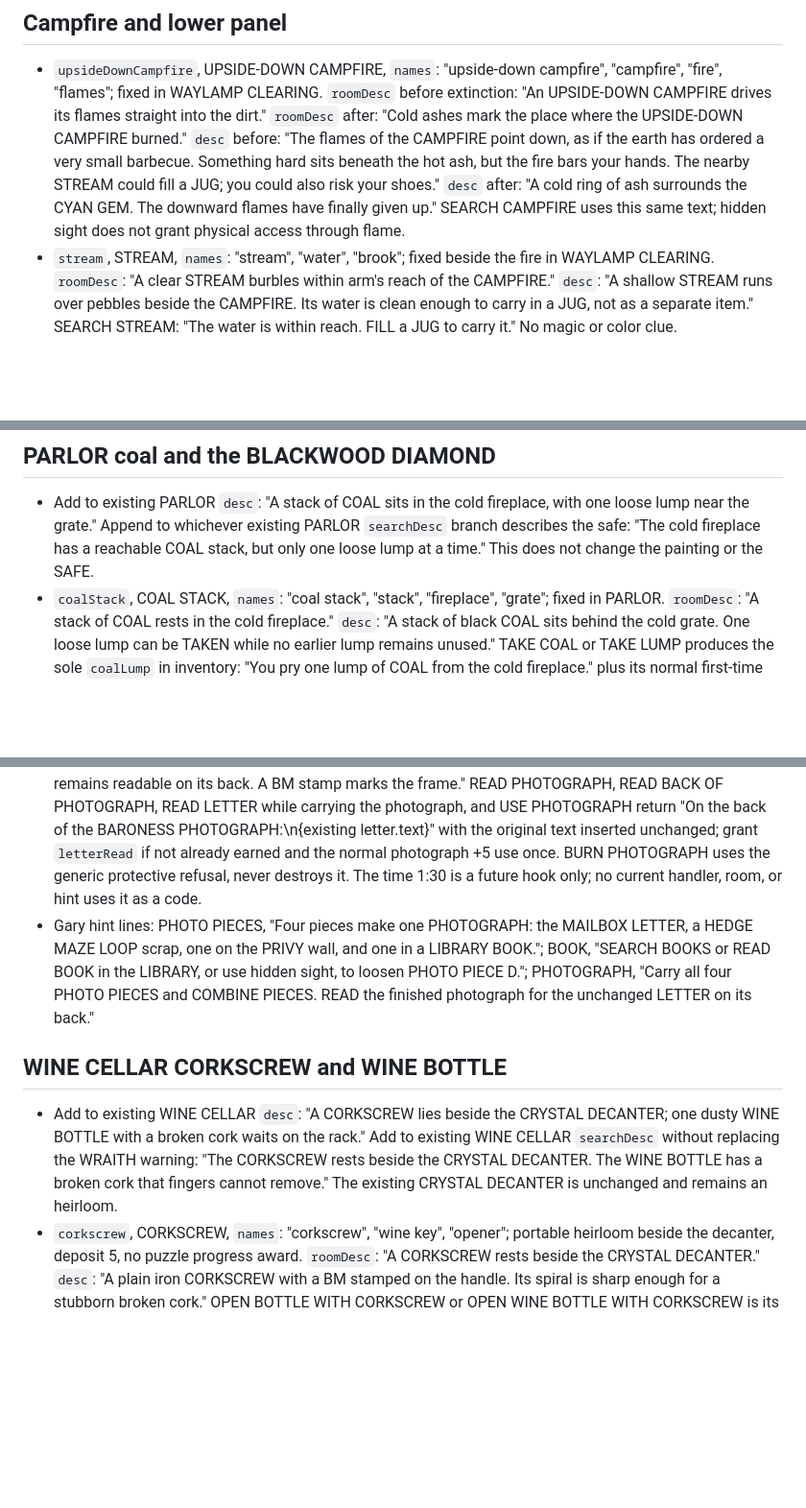
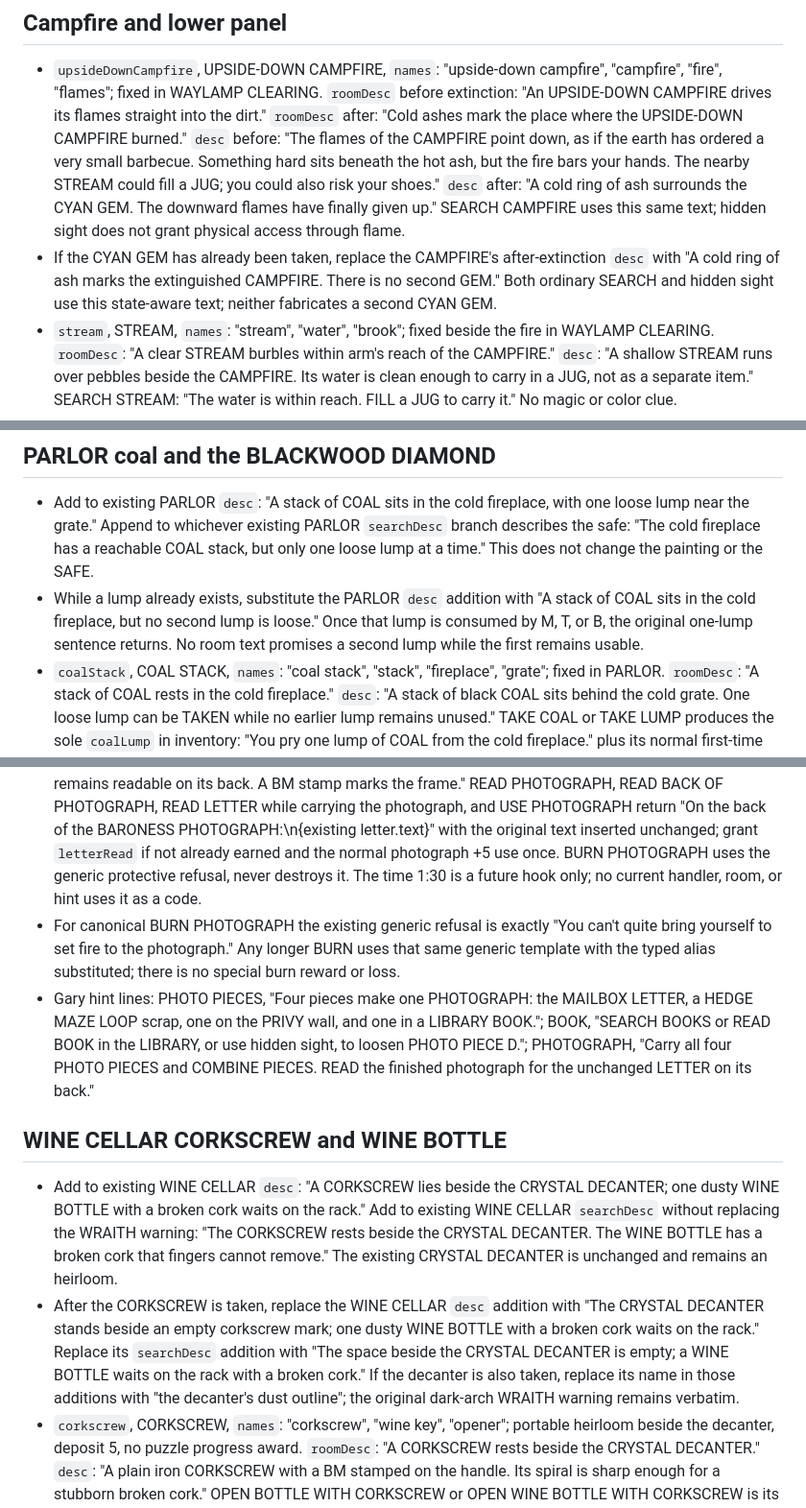
Before and after one commit to dhackel-games/blackwood-manor, a Markdown page: docs/plans/2026-11-07_info_UpsideDownAndDoomsdayClockCanon.md, 3 parts joined by grey strips. Shown at 96% size. Drawn GitHub-style; blank space fills up the shorter version.

```diff
--- a/docs/plans/2026-11-07_info_UpsideDownAndDoomsdayClockCanon.md
+++ b/docs/plans/2026-11-07_info_UpsideDownAndDoomsdayClockCanon.md
@@ -210,6 +212,7 @@ The following twenty titles are real songs from the 1980s. Only each title and o
 ## Campfire and lower panel
 
 * `upsideDownCampfire`, UPSIDE-DOWN CAMPFIRE, `names`: "upside-down campfire", "campfire", "fire", "flames"; fixed in WAYLAMP CLEARING. `roomDesc` before extinction: "An UPSIDE-DOWN CAMPFIRE drives its flames straight into the dirt." `roomDesc` after: "Cold ashes mark the place where the UPSIDE-DOWN CAMPFIRE burned." `desc` before: "The flames of the CAMPFIRE point down, as if the earth has ordered a very small barbecue. Something hard sits beneath the hot ash, but the fire bars your hands. The nearby STREAM could fill a JUG; you could also risk your shoes." `desc` after: "A cold ring of ash surrounds the CYAN GEM. The downward flames have finally given up." SEARCH CAMPFIRE uses this same text; hidden sight does not grant physical access through flame.
+* If the CYAN GEM has already been taken, replace the CAMPFIRE's after-extinction `desc` with "A cold ring of ash marks the extinguished CAMPFIRE. There is no second GEM." Both ordinary SEARCH and hidden sight use this state-aware text; neither fabricates a second CYAN GEM.
 * `stream`, STREAM, `names`: "stream", "water", "brook"; fixed beside the fire in WAYLAMP CLEARING. `roomDesc`: "A clear STREAM burbles within arm's reach of the CAMPFIRE." `desc`: "A shallow STREAM runs over pebbles beside the CAMPFIRE. Its water is clean enough to carry in a JUG, not as a separate item." SEARCH STREAM: "The water is within reach. FILL a JUG to carry it." No magic or color clue.
 * FILL JUG, REFILL JUG, FILL MILK JUG, FILL JUG AT STREAM, FILL JUG WITH WATER, or FILL JUG WITH STREAM WATER in WAYLAMP CLEARING fills the carried `milkJug` and sets its `filled` state; it stays reusable after any pour. Success: "You dip the MILK JUG into the STREAM and lift it out full of water." plus the jug's first-time +5 use award. Already full: "The JUG is already full." Without jug: "You need the EMPTY MILK JUG from the KITCHEN FRIDGE." Elsewhere: "There is no STREAM here to fill the JUG." POUR OUT, or POUR JUG OUT, anywhere empties a carried filled jug: "You tip out the JUG. It is EMPTY again." Empty jug: "The JUG is already empty." No separate WATER item, score, or water inventory stack.
 * Accepted extinguishing commands in WAYLAMP CLEARING: POUR WINE ON FIRE, POUR WINE ON CAMPFIRE, POUR MILK ON FIRE, POUR MILK ON CAMPFIRE, POUR WATER ON FIRE, POUR WATER ON CAMPFIRE, POUR JUG ON FIRE, POUR JUG ON CAMPFIRE, STOMP FIRE, STOMP CAMPFIRE, SMOTHER FIRE, or SMOTHER CAMPFIRE. Synonymous generic verbs TIP, STAMP, and SUFFOCATE work where their canonical verbs do. SMOTHER FIRE WITH BODY also works; no coat or item is required for either body method. POUR WATER and POUR JUG require a filled carried MILK JUG and empty it. POUR MILK consumes carried existing MILK. POUR WINE requires an opened carried WINE BOTTLE, spends one of its four sips, and destroys that bottle only if it was the fourth sip; wine poured on the fire does not make the player high. STOMP and SMOTHER use the body without starting `onFire` or imposing a new injury timer.
@@ -247,6 +252,7 @@ The following twenty titles are real songs from the 1980s. Only each title and o
 ## PARLOR coal and the BLACKWOOD DIAMOND
 
 * Add to existing PARLOR `desc`: "A stack of COAL sits in the cold fireplace, with one loose lump near the grate." Append to whichever existing PARLOR `searchDesc` branch describes the safe: "The cold fireplace has a reachable COAL stack, but only one loose lump at a time." This does not change the painting or the SAFE.
+* While a lump already exists, substitute the PARLOR `desc` addition with "A stack of COAL sits in the cold fireplace, but no second lump is loose." Once that lump is consumed by M, T, or B, the original one-lump sentence returns. No room text promises a second lump while the first remains usable.
 * `coalStack`, COAL STACK, `names`: "coal stack", "stack", "fireplace", "grate"; fixed in PARLOR. `roomDesc`: "A stack of COAL rests in the cold fireplace." `desc`: "A stack of black COAL sits behind the cold grate. One loose lump can be TAKEN while no earlier lump remains unused." TAKE COAL or TAKE LUMP produces the sole `coalLump` in inventory: "You pry one lump of COAL from the cold fireplace." plus its normal first-time pickup award. While a lump still exists anywhere, including in the MICROWAVE, another TAKE COAL is refused: "One lump at a time. Use or recover the COAL you already took before taking another." After M or T consumes the lump, the stack supplies another without a second pickup award. After making the DIAMOND, it cannot create a second heirloom.
 * `coalLump`, COAL, `names`: "coal", "coal lump", "lump"; portable non-heirloom, normally generated from COAL STACK and put into MICROWAVE. `roomDesc` when loose: "A lump of COAL rests here." `desc`: "One soot-black lump of COAL, small enough to fit in the MICROWAVE." First actual START with this lump grants its normal +5 use once across all lumps, including retries; no use award from merely setting the dial.
 * `microwave`, MICROWAVE, `names`: "microwave", "oven"; fixed container in KITCHEN, starts closed, auto-opens for PUT COAL IN MICROWAVE, and auto-closes when STARTed. `roomDesc`: "The MICROWAVE waits beside the FRIDGE." `desc`: "A MICROWAVE with a small dial marked 1 · 100 · M · B · T. Its door has a soot-dark window." OPEN MICROWAVE: "The MICROWAVE door drops open." Reopen: "The MICROWAVE is already open." PUT COAL IN MICROWAVE or INSERT COAL INTO MICROWAVE moves the one carried lump inside: "You put the COAL in the MICROWAVE." Another item: "The MICROWAVE has room for one lump of COAL, not that." A second lump: "The MICROWAVE already holds COAL."
@@ -324,11 +332,13 @@ The following twenty titles are real songs from the 1980s. Only each title and o
 * COMBINE PIECES, ASSEMBLE PIECES, COMBINE PHOTO PIECES, or ASSEMBLE PHOTO PIECES requires A, B, C, and D carried together, in any acquisition order. Missing piece refusal: "You have {held list}; still missing {missing list}. PHOTO PIECE A is the LETTER in the PORCH MAILBOX." Replace both brace lists with letter labels in A, B, C, D order and use "none" if no pieces are held; never pretend the existing letter is a second item. After successful combination, consume the four loose parts into one `baronessPhotograph` and keep the original `letter` as an inaccessible saved component whose `text` remains the photograph's back; `READ LETTER` while carrying the finished photograph still reads that text. Award the first use of each previously unused piece, without a second `letterRead` award unless the player actually READs the warning.
 * First combination sets `manor:photoCombined`, awards `awardProgress("photoCombined")` +5 once (`progressAward:photoCombined`), and gives the photograph: "You fit four torn edges together. THE BARONESS stands beside a GRANDFATHER CLOCK whose hands read 1:30. On the back, the warning LETTER is still legible. You now hold the BARONESS PHOTOGRAPH. (+5)" Do not grant the photograph a pickup award until it is actually obtained; on combination, it is obtained and earns its normal +5 pickup once. Repeating: "The BARONESS PHOTOGRAPH is already whole. Its LETTER is still readable on the back." This photograph replaces any ESTATE MAP reward; do not touch the TROLL's existing riddle or introduce a 1:30 puzzle.
 * `baronessPhotograph`, BARONESS PHOTOGRAPH, `names`: "baroness photograph", "photograph", "photo", "baroness portrait"; portable heirloom, deposit 15. `roomDesc` when dropped: "The assembled BARONESS PHOTOGRAPH lies here, its back covered in handwriting." `desc`: "THE BARONESS stands beside a GRANDFATHER CLOCK whose hands read 1:30. Four seams cross the old photograph; the warning LETTER remains readable on its back. A BM stamp marks the frame." READ PHOTOGRAPH, READ BACK OF PHOTOGRAPH, READ LETTER while carrying the photograph, and USE PHOTOGRAPH return "On the back of the BARONESS PHOTOGRAPH:\n{existing letter.text}" with the original text inserted unchanged; grant `letterRead` if not already earned and the normal photograph +5 use once. BURN PHOTOGRAPH uses the generic protective refusal, never destroys it. The time 1:30 is a future hook only; no current handler, room, or hint uses it as a code.
+* For canonical BURN PHOTOGRAPH the existing generic refusal is exactly "You can't quite bring yourself to set fire to the photograph." Any longer BURN <photo alias> uses that same generic template with the typed alias substituted; there is no special burn reward or loss.
 * Gary hint lines: PHOTO PIECES, "Four pieces make one PHOTOGRAPH: the MAILBOX LETTER, a HEDGE MAZE LOOP scrap, one on the PRIVY wall, and one in a LIBRARY BOOK."; BOOK, "SEARCH BOOKS or READ BOOK in the LIBRARY, or use hidden sight, to loosen PHOTO PIECE D."; PHOTOGRAPH, "Carry all four PHOTO PIECES and COMBINE PIECES. READ the finished photograph for the unchanged LETTER on its back."
 
 ## WINE CELLAR CORKSCREW and WINE BOTTLE
 
 * Add to existing WINE CELLAR `desc`: "A CORKSCREW lies beside the CRYSTAL DECANTER; one dusty WINE BOTTLE with a broken cork waits on the rack." Add to existing WINE CELLAR `searchDesc` without replacing the WRAITH warning: "The CORKSCREW rests beside the CRYSTAL DECANTER. The WINE BOTTLE has a broken cork that fingers cannot remove." The existing CRYSTAL DECANTER is unchanged and remains an heirloom.
+* After the CORKSCREW is taken, replace the WINE CELLAR `desc` addition with "The CRYSTAL DECANTER stands beside an empty corkscrew mark; one dusty WINE BOTTLE with a broken cork waits on the rack." Replace its `searchDesc` addition with "The space beside the CRYSTAL DECANTER is empty; a WINE BOTTLE waits on the rack with a broken cork." If the decanter is also taken, replace its name in those additions with "the decanter's dust outline"; the original dark-arch WRAITH warning remains verbatim.
 * `corkscrew`, CORKSCREW, `names`: "corkscrew", "wine key", "opener"; portable heirloom beside the decanter, deposit 5, no puzzle progress award. `roomDesc`: "A CORKSCREW rests beside the CRYSTAL DECANTER." `desc`: "A plain iron CORKSCREW with a BM stamped on the handle. Its spiral is sharp enough for a stubborn broken cork." OPEN BOTTLE WITH CORKSCREW or OPEN WINE BOTTLE WITH CORKSCREW is its one actual use and grants the normal first-time +5 use. USE CORKSCREW without a bottle: "It needs a WINE BOTTLE with a broken cork." Depositing this heirloom before opening additional bottles ends access to new ones; Gary warns the player before they seal the RELIQUARY.
 * `wineBottle`, WINE BOTTLE, `names`: "wine bottle", "wine", "dusty wine bottle", "vintage"; portable, non-heirloom, broken cork, four sips per physical bottle. `roomDesc`: "One dusty WINE BOTTLE with a broken cork waits on the rack." `desc` closed: "A dusty WINE BOTTLE with a broken cork lodged inside its neck. It cannot be opened without a CORKSCREW. Four sips remain." `desc` open: "An opened WINE BOTTLE, dusty and sharp-smelling, with {remaining} sip{plural} left." Do not register bare BOTTLE, the MILK alias, as a wine or jug name. OPEN BOTTLE WITH CORKSCREW resolves carried wine even if MILK is also present; when several wine bottles are carried, pick the oldest unopened bottle unless an explicit `winebtl<N>` short name targets one. Without corkscrew: "The WINE BOTTLE has a broken cork. Only a CORKSCREW can open it." Already open: "The WINE BOTTLE is already open." Success: "You twist the CORKSCREW into the broken cork and pull. The WINE BOTTLE opens with a tiny, scandalized pop." plus the corkscrew's first-time use award.
 * DRINK WINE or DRINK WINE BOTTLE while holding an open bottle takes exactly one sip, increments that bottle's count in persisted `manor:wineSips`, and starts ten stacking shared-high turns with the wine opening line below. If several are open, use the oldest by bottle serial unless an explicit short name targets one. Closed refusal: "The WINE BOTTLE is still corked. OPEN BOTTLE WITH CORKSCREW." No bottle: "You need an opened WINE BOTTLE to drink." First actual sip, or a pour onto the CAMPFIRE if done before drinking, grants the wine bottle family's normal first-time +5 use. The fourth sip destroys that empty bottle; append "You drain the last sip. The empty BOTTLE crumbles into harmless green dust." to the shared-high output. A fourth pour onto the campfire also destroys that bottle but gives no high.
```
Also changed, not shown: other parts of docs/plans/2026-11-07_info_UpsideDownAndDoomsdayClockCanon.md (+8 -2 lines).
